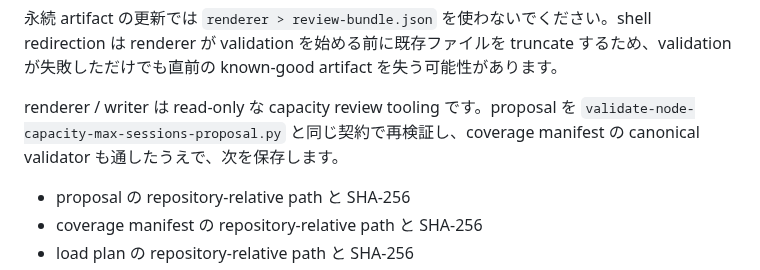
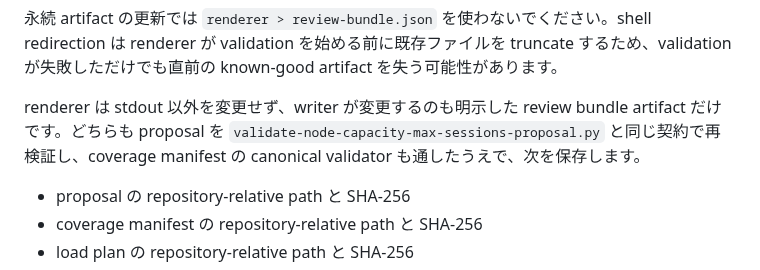
Before and after one commit to azumag/IRLight, a Markdown page: docs/node-capacity-review-bundle.md, the part around the change. Drawn GitHub-style.

Commit message:
Clarify review bundle writer side effects

```diff
--- a/docs/node-capacity-review-bundle.md
+++ b/docs/node-capacity-review-bundle.md
@@ -29,7 +29,7 @@ python3 scripts/render-node-capacity-review-bundle.py \
 
 永続 artifact の更新では `renderer > review-bundle.json` を使わないでください。shell redirection は renderer が validation を始める前に既存ファイルを truncate するため、validation が失敗しただけでも直前の known-good artifact を失う可能性があります。
 
-renderer / writer は read-only な capacity review tooling です。proposal を `validate-node-capacity-max-sessions-proposal.py` と同じ契約で再検証し、coverage manifest の canonical validator も通したうえで、次を保存します。
+renderer は stdout 以外を変更せず、writer が変更するのも明示した review bundle artifact だけです。どちらも proposal を `validate-node-capacity-max-sessions-proposal.py` と同じ契約で再検証し、coverage manifest の canonical validator も通したうえで、次を保存します。
 
 - proposal の repository-relative path と SHA-256
 - coverage manifest の repository-relative path と SHA-256
```
